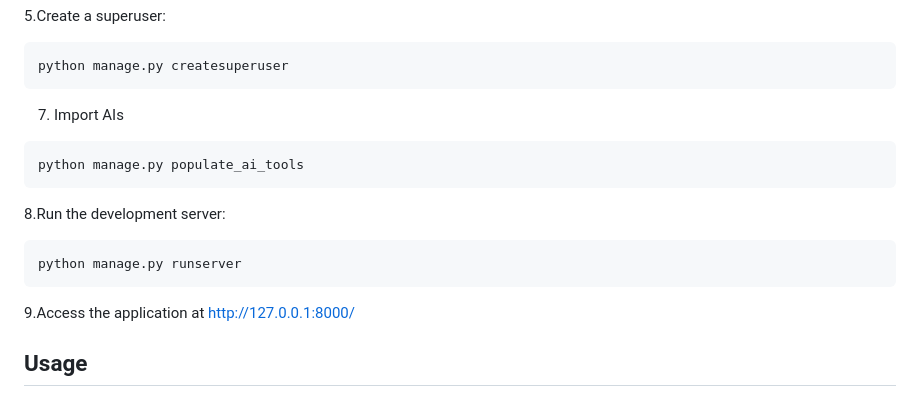
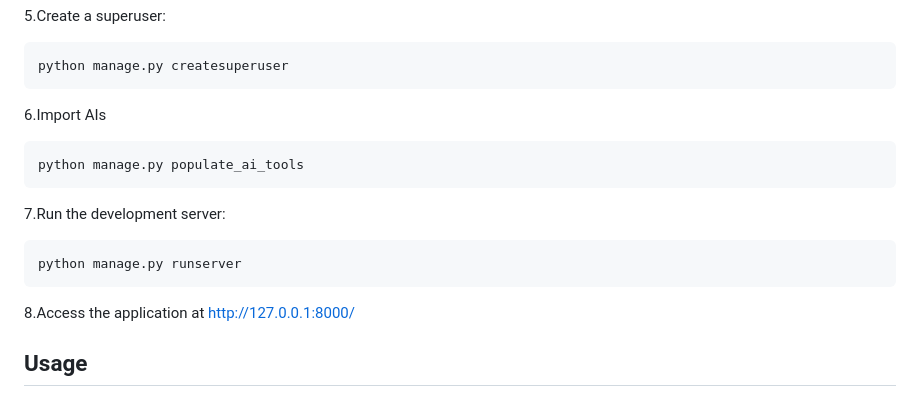
Before and after one commit to Mateoloperaortiz/ProyectoIntegrador1, a Markdown page: README.md, the part around the change. Drawn GitHub-style.

````diff
--- a/README.md
+++ b/README.md
@@ -67,19 +67,19 @@ python manage.py migrate
 python manage.py createsuperuser
 ```
 
-7. Import AIs
+6.Import AIs
 
 ```bash
 python manage.py populate_ai_tools
 ```
 
-8.Run the development server:
+7.Run the development server:
 
 ```bash
 python manage.py runserver
 ```
 
-9.Access the application at <http://127.0.0.1:8000/>
+8.Access the application at <http://127.0.0.1:8000/>
 
 ## Usage
 
````
